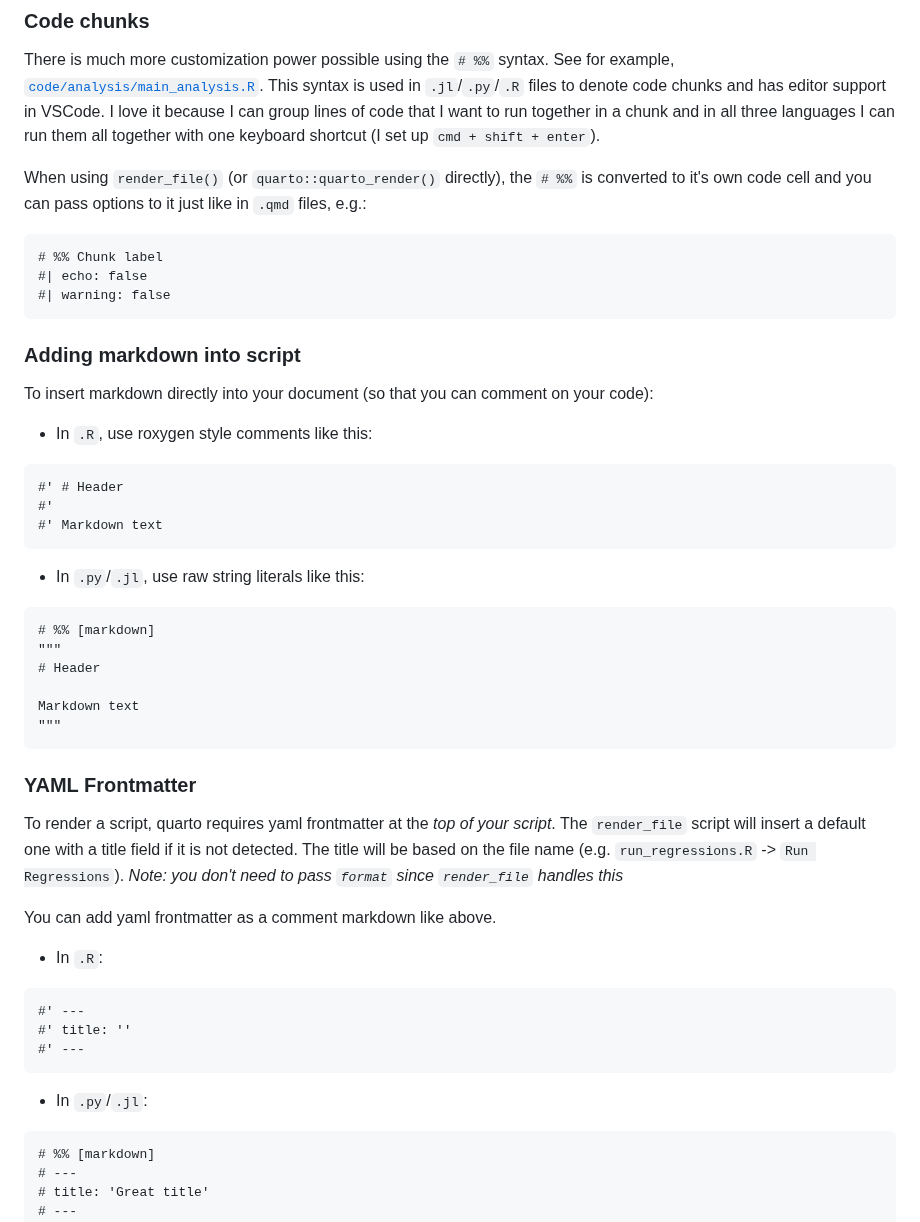
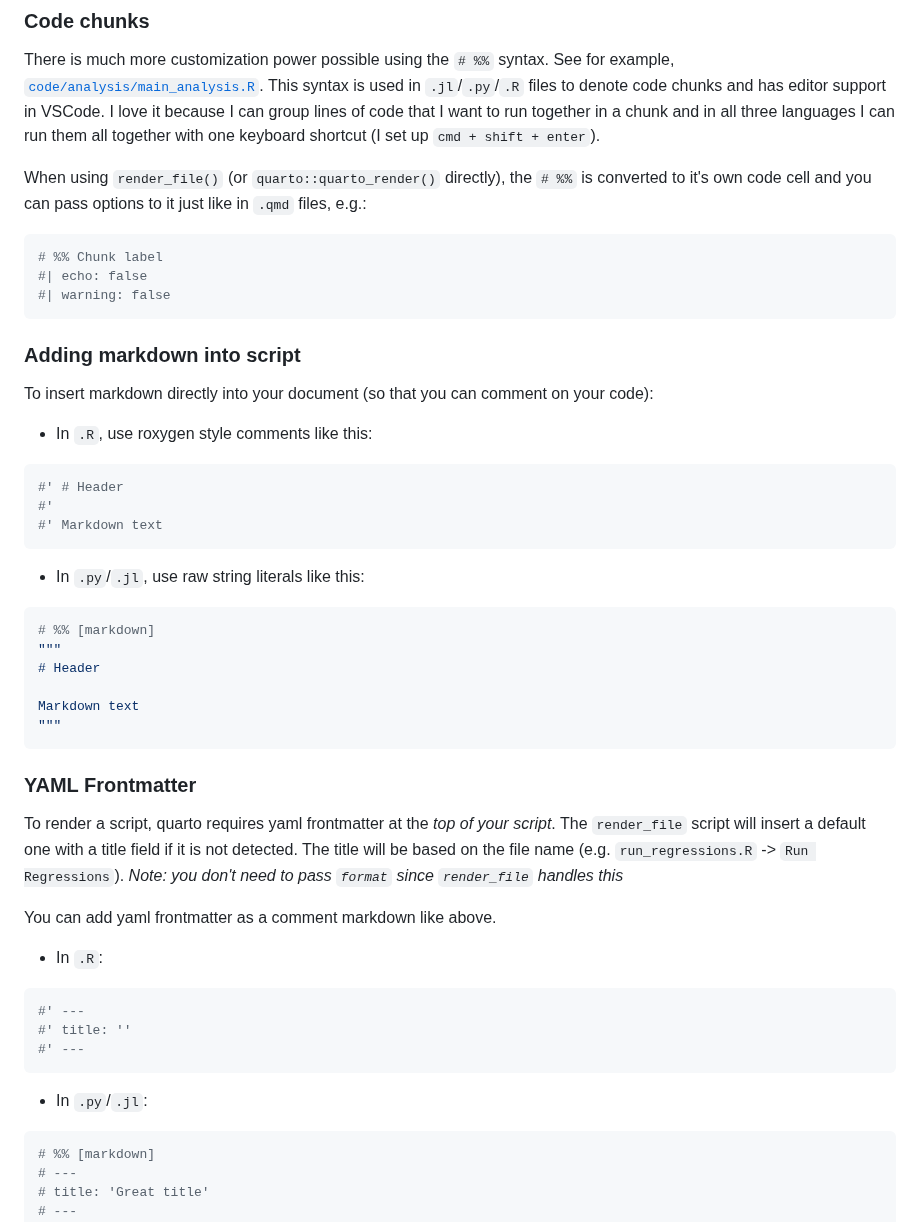
Before and after one commit to kylebutts/repro_project, a Markdown page: README.md, the part around one of its changes. GitHub-like rendering.

````diff
--- a/README.md
+++ b/README.md
@@ -68,7 +68,7 @@ However, you can break your code up into chunks and write markdown right within
 There is much more customization power possible using the `# %%` syntax. See for example, [`code/analysis/main_analysis.R`](https://github.com/kylebutts/repro_project/blob/main/code/analysis/main_analysis.R). This syntax is used in `.jl`/`.py`/`.R` files to denote code chunks and has editor support in VSCode. I love it because I can group lines of code that I want to run together in a chunk and in all three languages I can run them all together with one keyboard shortcut (I set up `cmd + shift + enter`).
 
 When using `render_file()` (or `quarto::quarto_render()` directly), the `# %%` is converted to it's own code cell and you can pass options to it just like in `.qmd` files, e.g.:
-```
+``` r
 # %% Chunk label
 #| echo: false
 #| warning: false
@@ -79,14 +79,14 @@ When using `render_file()` (or `quarto::quarto_render()` directly), the `# %%` i
 To insert markdown directly into your document (so that you can comment on your code):
 
 - In `.R`, use roxygen style comments like this:
-```
+``` r
 #' # Header
 #'
 #' Markdown text
 ```
 
 - In `.py`/`.jl`, use raw string literals like this:
-```
+``` py
 # %% [markdown]
 """
 # Header
@@ -95,7 +95,6 @@ Markdown text
 """
 ```
 
-
 ### YAML Frontmatter
 
 To render a script, quarto requires yaml frontmatter at the *top of your script*. The `render_file` script will insert a default one with a title field if it is not detected. The title will be based on the file name (e.g. `run_regressions.R` -> `Run Regressions`). *Note: you don't need to pass `format` since `render_file` handles this*
@@ -103,14 +102,14 @@ To render a script, quarto requires yaml frontmatter at the *top of your script*
 You can add yaml frontmatter as a comment markdown like above.
 
 - In `.R`:
-```
+``` r
 #' ---
 #' title: ''
 #' ---
 ```
 
 - In `.py`/`.jl`:
-```
+``` py
 # %% [markdown]
 # ---
 # title: 'Great title'
````
Also changed, not shown: other parts of README.md (+2 -2 lines), logbook/index.md (+18 -25 lines).
